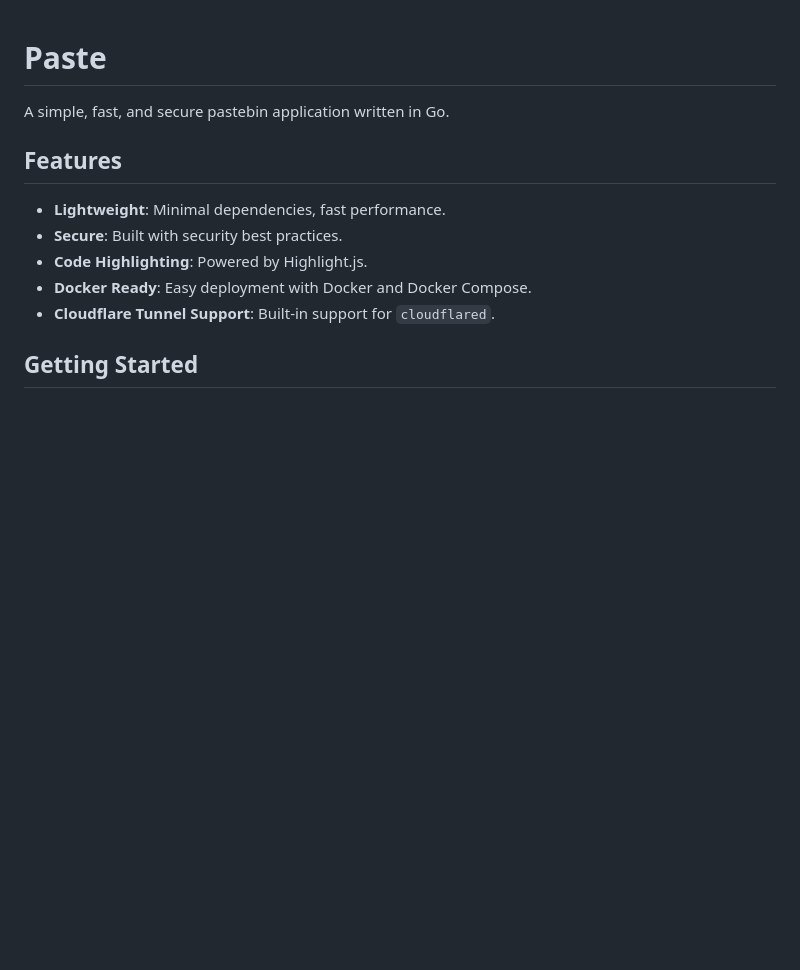
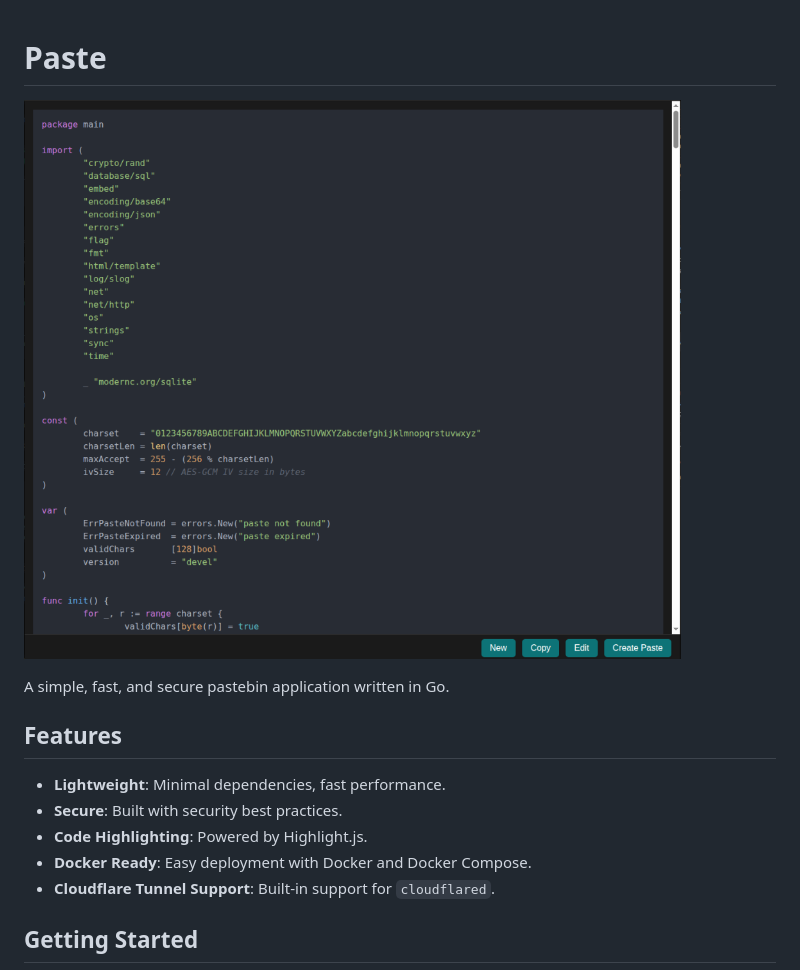
Before and after one commit to oittaa/paste, a Markdown page: README.md, the part around the change. Drawn GitHub-style; pictures changed too: screenshot.png (added); blank space fills up the shorter version.

Commit message:
docs: add application screenshot to README

```diff
--- a/README.md
+++ b/README.md
@@ -1,4 +1,6 @@
 # Paste
+
+![Paste UI](screenshot.png)
 
 A simple, fast, and secure pastebin application written in Go.
 
```
